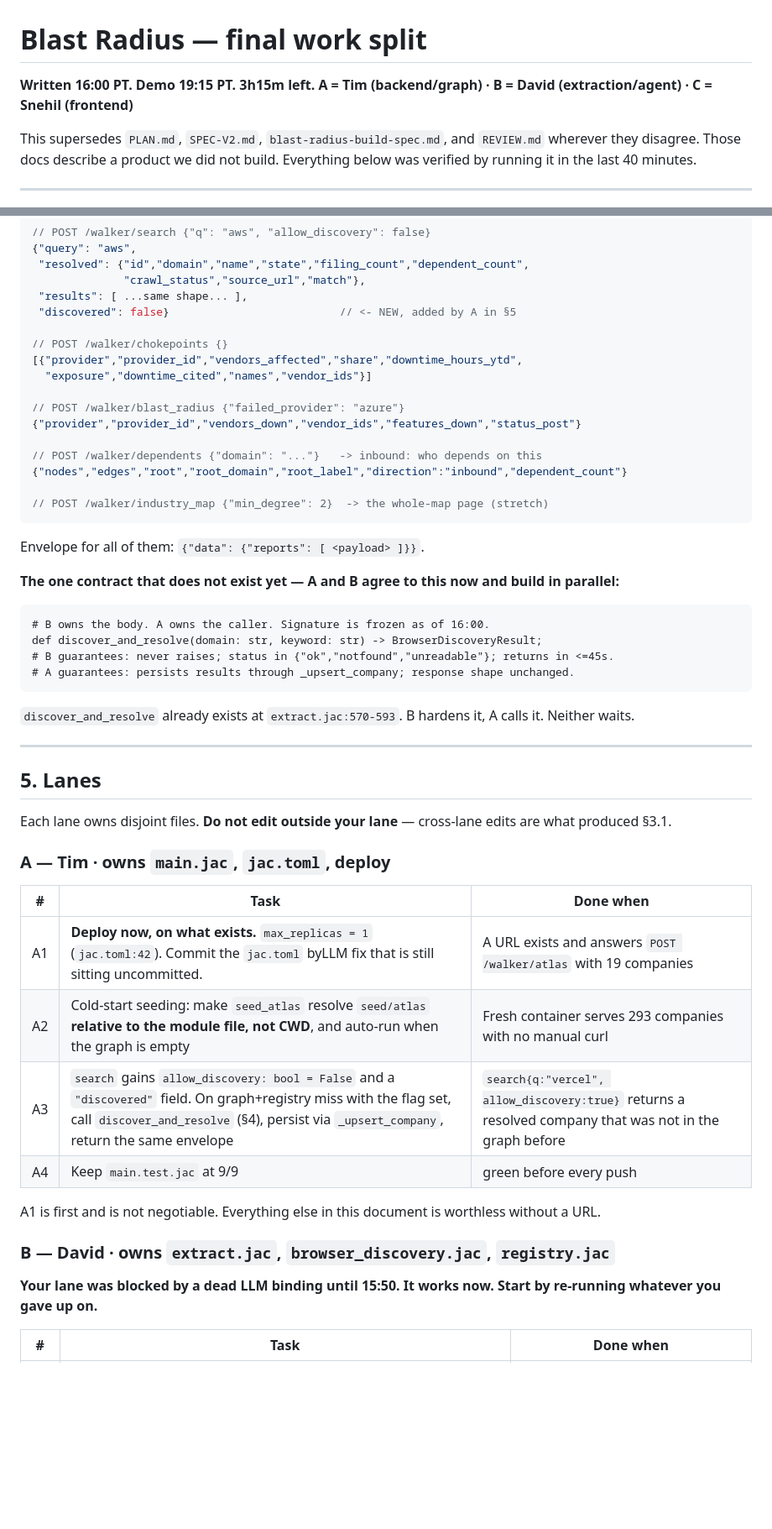
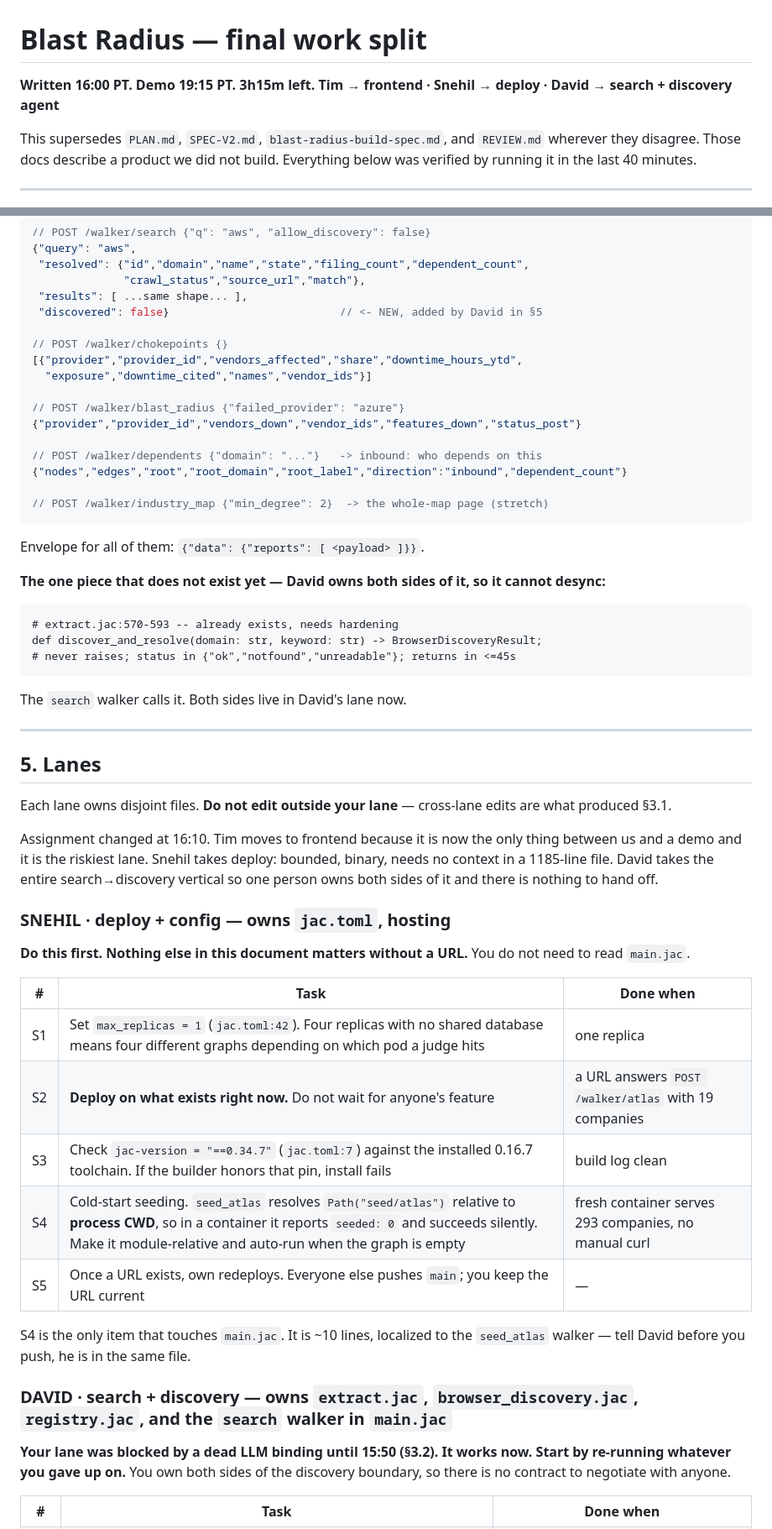
Before and after one commit to twaldin/blast-radius, a Markdown page: WORKSPLIT.md, 2 parts joined by grey strips. Shown at 84% size. GitHub-like rendering; blank space fills up the shorter version.

````diff
--- a/WORKSPLIT.md
+++ b/WORKSPLIT.md
@@ -1,7 +1,7 @@
 # Blast Radius — final work split
 
 **Written 16:00 PT. Demo 19:15 PT. 3h15m left.**
-**A = Tim (backend/graph) · B = David (extraction/agent) · C = Snehil (frontend)**
+**Tim → frontend · Snehil → deploy · David → search + discovery agent**
 
 This supersedes `PLAN.md`, `SPEC-V2.md`, `blast-radius-build-spec.md`, and `REVIEW.md`
 wherever they disagree. Those docs describe a product we did not build. Everything below
@@ -157,7 +158,7 @@ against them without waiting for A; A builds against B's signature without waiti
  "resolved": {"id","domain","name","state","filing_count","dependent_count",
               "crawl_status","source_url","match"},
  "results": [ ...same shape... ],
- "discovered": false}                          // <- NEW, added by A in §5
+ "discovered": false}                          // <- NEW, added by David in §5
 
 // POST /walker/chokepoints {}
 [{"provider","provider_id","vendors_affected","share","downtime_hours_ytd",
@@ -174,17 +175,15 @@ against them without waiting for A; A builds against B's signature without waiti
 
 Envelope for all of them: `{"data": {"reports": [ <payload> ]}}`.
 
-**The one contract that does not exist yet — A and B agree to this now and build in parallel:**
+**The one piece that does not exist yet — David owns both sides of it, so it cannot desync:**
 
 ```jac
-# B owns the body. A owns the caller. Signature is frozen as of 16:00.
+# extract.jac:570-593 -- already exists, needs hardening
 def discover_and_resolve(domain: str, keyword: str) -> BrowserDiscoveryResult;
-# B guarantees: never raises; status in {"ok","notfound","unreadable"}; returns in <=45s.
-# A guarantees: persists results through _upsert_company; response shape unchanged.
+# never raises; status in {"ok","notfound","unreadable"}; returns in <=45s
 ```
 
-`discover_and_resolve` already exists at `extract.jac:570-593`. B hardens it, A calls it.
-Neither waits.
+The `search` walker calls it. Both sides live in David's lane now.
 
 ---
 
@@ -193,21 +192,32 @@ Neither waits.
 Each lane owns disjoint files. **Do not edit outside your lane** — cross-lane edits are
 what produced §3.1.
 
-### A — Tim · owns `main.jac`, `jac.toml`, deploy
+Assignment changed at 16:10. Tim moves to frontend because it is now the only thing between
+us and a demo and it is the riskiest lane. Snehil takes deploy: bounded, binary, needs no
+context in a 1185-line file. David takes the entire search→discovery vertical so one person
+owns both sides of it and there is nothing to hand off.
+
+### SNEHIL · deploy + config — owns `jac.toml`, hosting
+
+**Do this first. Nothing else in this document matters without a URL.** You do not need to
+read `main.jac`.
 
 | # | Task | Done when |
 |---|---|---|
-| A1 | **Deploy now, on what exists.** `max_replicas = 1` (`jac.toml:42`). Commit the `jac.toml` byLLM fix that is still sitting uncommitted. | A URL exists and answers `POST /walker/atlas` with 19 companies |
-| A2 | Cold-start seeding: make `seed_atlas` resolve `seed/atlas` **relative to the module file, not CWD**, and auto-run when the graph is empty | Fresh container serves 293 companies with no manual curl |
-| A3 | `search` gains `allow_discovery: bool = False` and a `"discovered"` field. On graph+registry miss with the flag set, call `discover_and_resolve` (§4), persist via `_upsert_company`, return the same envelope | `search{q:"vercel", allow_discovery:true}` returns a resolved company that was not in the graph before |
-| A4 | Keep `main.test.jac` at 9/9 | green before every push |
+| S1 | Set `max_replicas = 1` (`jac.toml:42`). Four replicas with no shared database means four different graphs depending on which pod a judge hits | one replica |
+| S2 | **Deploy on what exists right now.** Do not wait for anyone's feature | a URL answers `POST /walker/atlas` with 19 companies |
+| S3 | Check `jac-version = "==0.34.7"` (`jac.toml:7`) against the installed 0.16.7 toolchain. If the builder honors that pin, install fails | build log clean |
+| S4 | Cold-start seeding. `seed_atlas` resolves `Path("seed/atlas")` relative to **process CWD**, so in a container it reports `seeded: 0` and succeeds silently. Make it module-relative and auto-run when the graph is empty | fresh container serves 293 companies, no manual curl |
+| S5 | Once a URL exists, own redeploys. Everyone else pushes `main`; you keep the URL current | — |
 
-A1 is first and is not negotiable. Everything else in this document is worthless without a URL.
+S4 is the only item that touches `main.jac`. It is ~10 lines, localized to the `seed_atlas`
+walker — tell David before you push, he is in the same file.
 
-### B — David · owns `extract.jac`, `browser_discovery.jac`, `registry.jac`
+### DAVID · search + discovery — owns `extract.jac`, `browser_discovery.jac`, `registry.jac`, and the `search` walker in `main.jac`
 
-**Your lane was blocked by a dead LLM binding until 15:50. It works now. Start by re-running
-whatever you gave up on.**
+**Your lane was blocked by a dead LLM binding until 15:50 (§3.2). It works now. Start by
+re-running whatever you gave up on.** You own both sides of the discovery boundary, so there
+is no contract to negotiate with anyone.
 
 | # | Task | Done when |
 |---|---|---|
````
Also changed, not shown: other parts of WORKSPLIT.md (+26 -23 lines).
